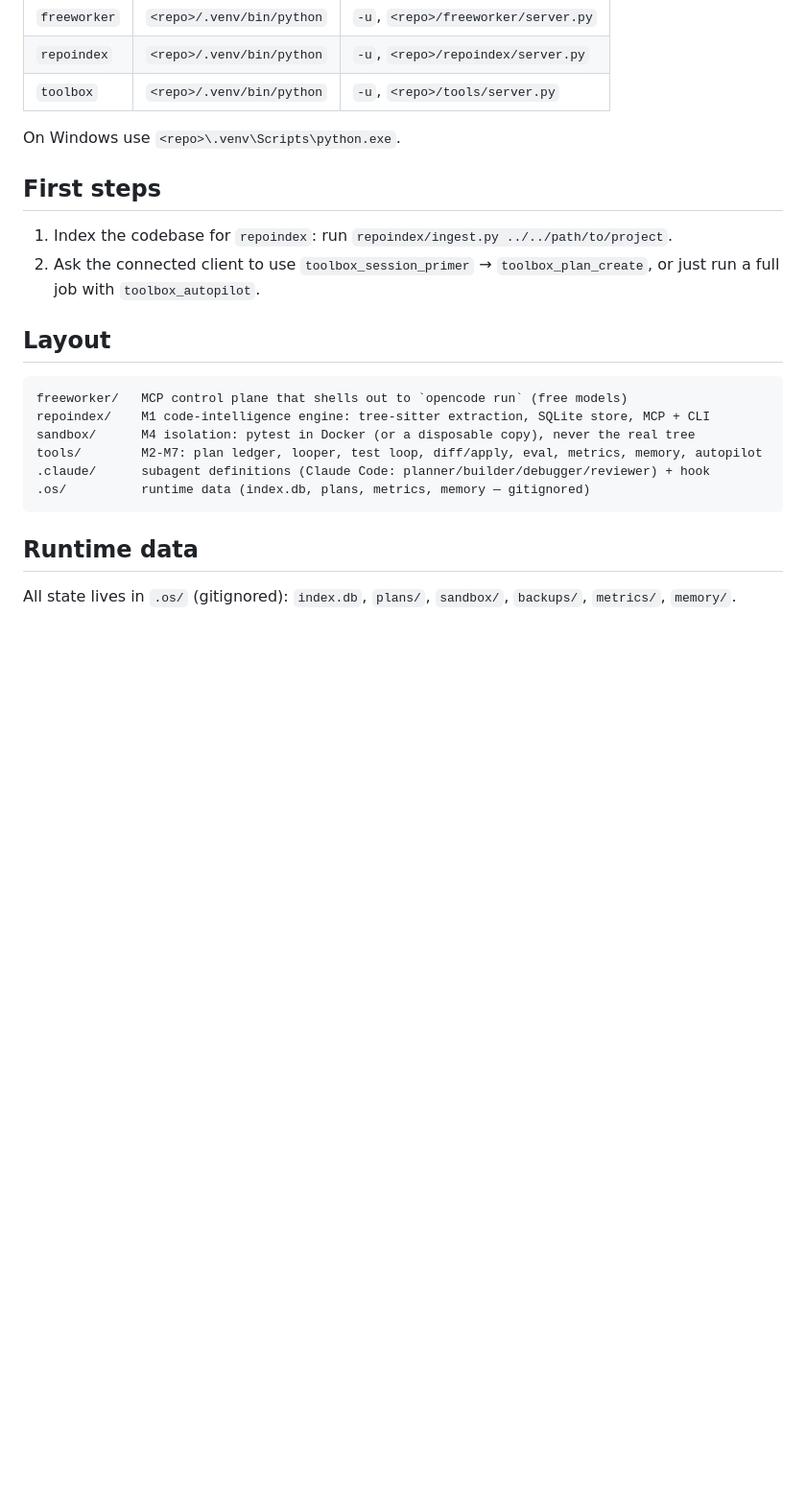
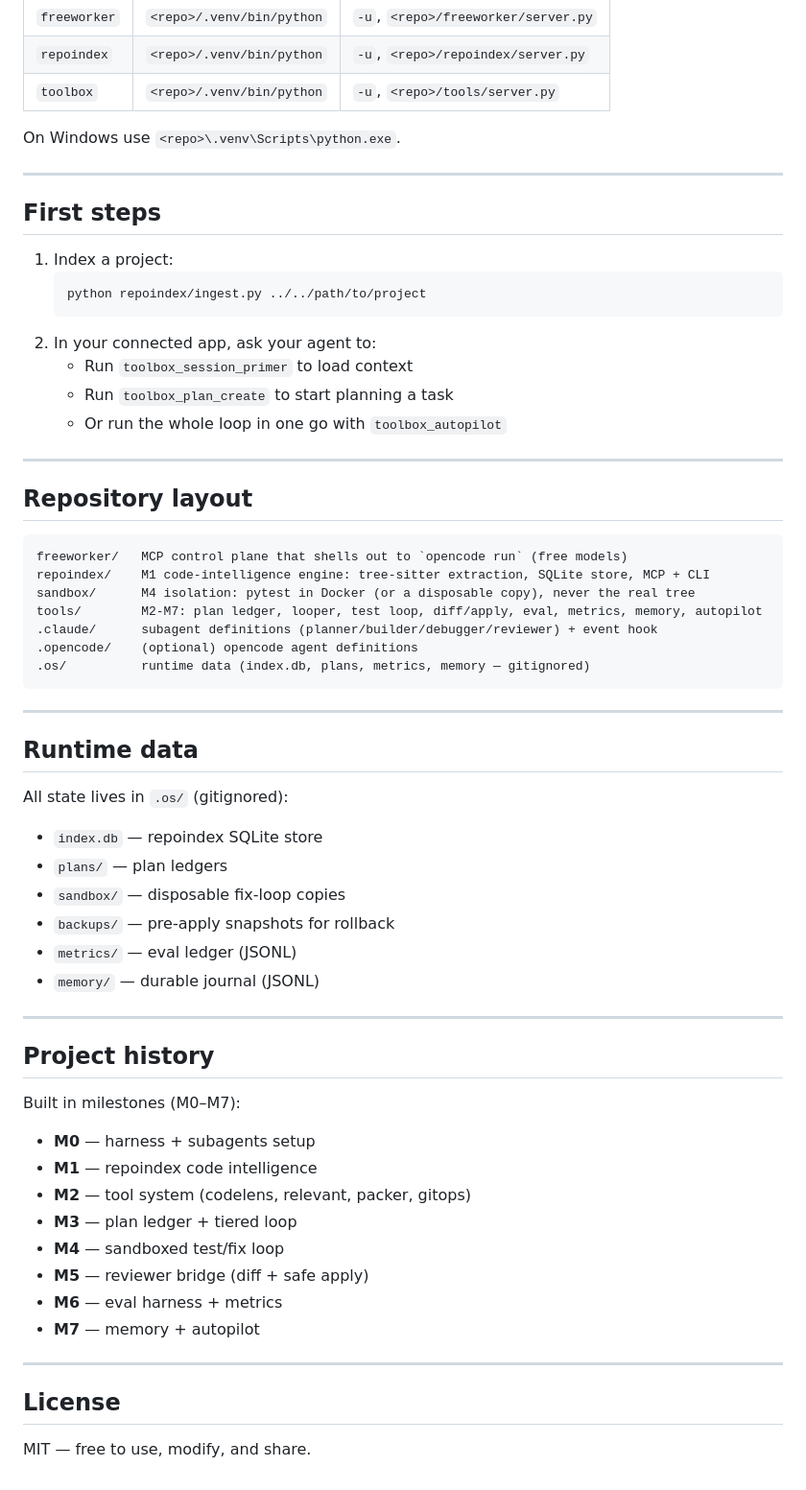
Before and after one commit to Sushmitagupta1/ai-engineering-os, a Markdown page: README.md, the part around one of its changes. Shown at 96% size. GitHub-like rendering; blank space fills up the shorter version.

````diff
--- a/README.md
+++ b/README.md
@@ -87,24 +158,63 @@ Add three stdio MCP servers with this shape (VS Code, Cursor, Claude Desktop, et
 
 On Windows use `<repo>\.venv\Scripts\python.exe`.
 
+---
+
 ## First steps
 
-1. Index the codebase for `repoindex`: run `repoindex/ingest.py ../../path/to/project`.
-2. Ask the connected client to use `toolbox_session_primer` → `toolbox_plan_create`, or just
-   run a full job with `toolbox_autopilot`.
+1. Index a project:
+   ```bash
+   python repoindex/ingest.py ../../path/to/project
+   ```
+2. In your connected app, ask your agent to:
+   - Run `toolbox_session_primer` to load context
+   - Run `toolbox_plan_create` to start planning a task
+   - Or run the whole loop in one go with `toolbox_autopilot`
 
-## Layout
+---
+
+## Repository layout
 
 ```
 freeworker/   MCP control plane that shells out to `opencode run` (free models)
 repoindex/    M1 code-intelligence engine: tree-sitter extraction, SQLite store, MCP + CLI
 sandbox/      M4 isolation: pytest in Docker (or a disposable copy), never the real tree
 tools/        M2-M7: plan ledger, looper, test loop, diff/apply, eval, metrics, memory, autopilot
-.claude/      subagent definitions (Claude Code: planner/builder/debugger/reviewer) + hook
+.claude/      subagent definitions (planner/builder/debugger/reviewer) + event hook
+.opencode/    (optional) opencode agent definitions
 .os/          runtime data (index.db, plans, metrics, memory — gitignored)
 ```
 
+---
+
 ## Runtime data
 
-All state lives in `.os/` (gitignored): `index.db`, `plans/`, `sandbox/`, `backups/`,
-`metrics/`, `memory/`.
+All state lives in `.os/` (gitignored):
+
+- `index.db` — repoindex SQLite store
+- `plans/` — plan ledgers
+- `sandbox/` — disposable fix-loop copies
+- `backups/` — pre-apply snapshots for rollback
+- `metrics/` — eval ledger (JSONL)
+- `memory/` — durable journal (JSONL)
+
+---
+
+## Project history
+
+Built in milestones (M0–M7):
+
+- **M0** — harness + subagents setup
+- **M1** — repoindex code intelligence
+- **M2** — tool system (codelens, relevant, packer, gitops)
+- **M3** — plan ledger + tiered loop
+- **M4** — sandboxed test/fix loop
+- **M5** — reviewer bridge (diff + safe apply)
+- **M6** — eval harness + metrics
+- **M7** — memory + autopilot
+
+---
+
+## License
+
+MIT — free to use, modify, and share.
````
Also changed, not shown: other parts of README.md (+99 -28 lines).
